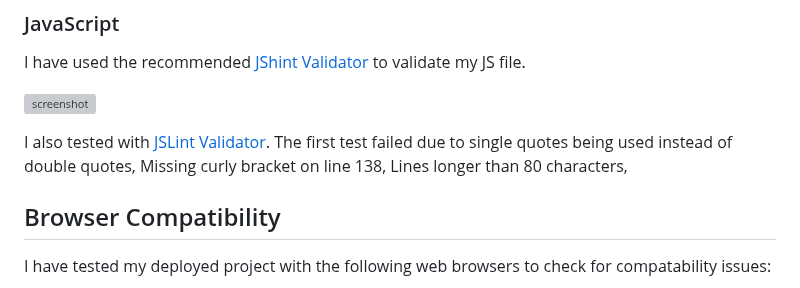
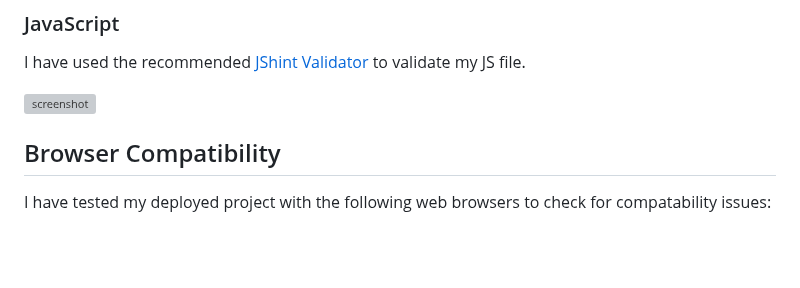
Before and after one commit to Jaycode88/msp-2, a Markdown page: TESTING.md, the part around the change. Rendered like a GitHub page; blank space fills up the shorter version; grey boxes are pictures that could not be loaded.

Commit message:
Remove jsLint test for TESTING.md

```diff
--- a/TESTING.md
+++ b/TESTING.md
@@ -28,11 +28,6 @@ I have used the recommended [CSS Jigsaw Validator](https://jigsaw.w3.org/css-val
 I have used the recommended [JShint Validator](https://jshint.com) to validate my JS file.
 
 ![screenshot](assets/images/jsvalid.png)
-
-I also tested with [JSLint Validator](https://www.jslint.com/).
-The first test failed due to single quotes being used instead of double quotes, Missing curly bracket on line 138, Lines longer than 80 characters,
-
-
 
 ## Browser Compatibility
 
```
